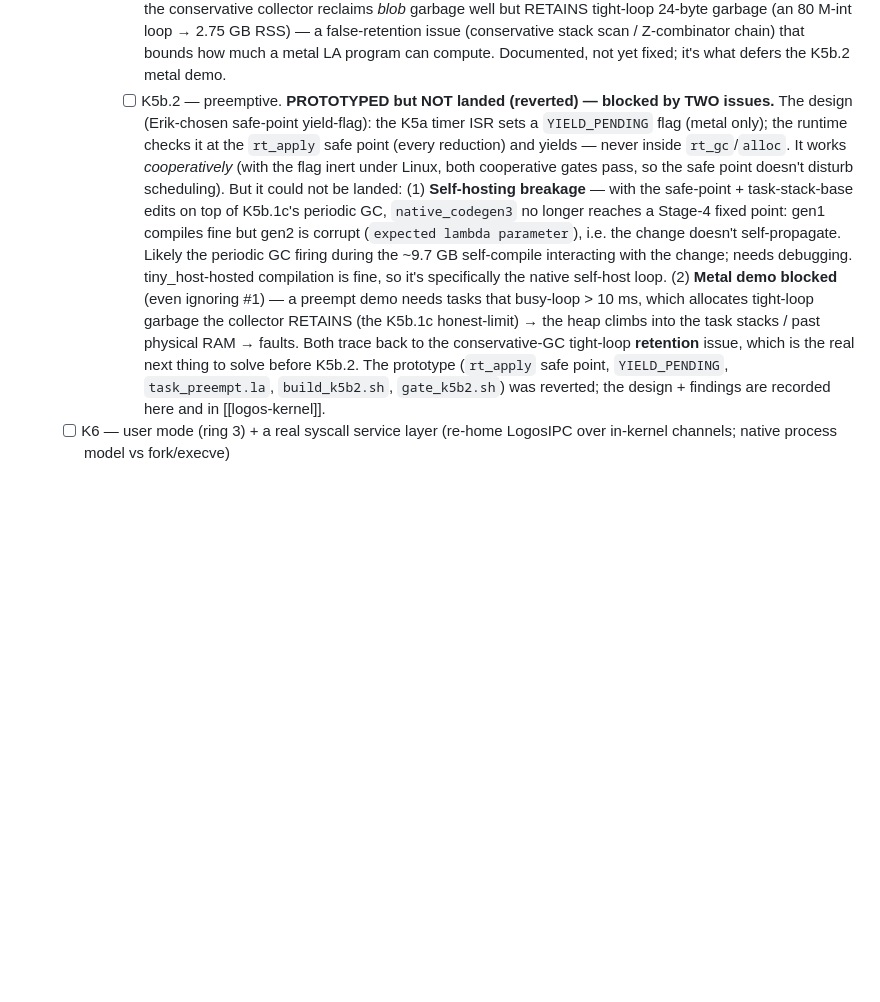
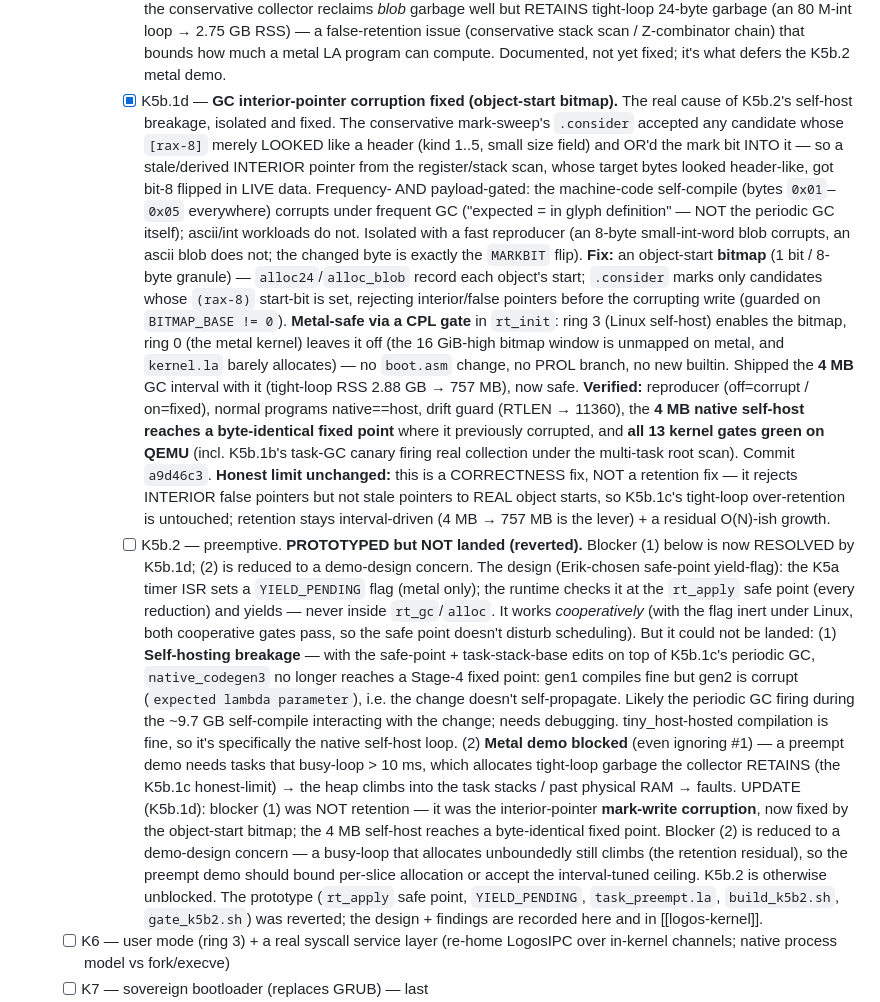
Before and after one commit to ErikHarvard/LogOS, a Markdown page: ROADMAP.md, the part around the change. GitHub-like rendering; blank space fills up the shorter version.

Commit message:
docs(roadmap): record K5b.1d — GC interior-pointer corruption fix (object-start bitmap)
The object-start bitmap fix (commit a9d46c3) as a completed K5b.1d milestone:
diagnosis (false-interior mark-write, frequency+payload gated), the fix, the CPL
metal-gate, 4MB ship, and full verification (4MB self-host fixed point + all 13
kernel gates green). Marks K5b.2 blocker #1 (self-host corruption) RESOLVED and
reframes blocker #2 as a demo-design concern (retention is interval-driven, a
separate correctness-vs-tuning distinction the fix does NOT conflate).

Co-Authored-By: Claude Opus 4.8 <noreply@anthropic.com>

```diff
--- a/ROADMAP.md
+++ b/ROADMAP.md
@@ -308,8 +308,38 @@ Status: barely begun — this is the larger road ahead (a year-plus of work).*
             RSS) — a false-retention issue (conservative stack scan / Z-combinator
             chain) that bounds how much a metal LA program can compute. Documented,
             not yet fixed; it's what defers the K5b.2 metal demo.
-      - [ ] K5b.2 — preemptive. **PROTOTYPED but NOT landed (reverted) — blocked
-            by TWO issues.** The design (Erik-chosen safe-point yield-flag): the K5a
+      - [x] K5b.1d — **GC interior-pointer corruption fixed (object-start bitmap).**
+            The real cause of K5b.2's self-host breakage, isolated and fixed. The
+            conservative mark-sweep's `.consider` accepted any candidate whose
+            `[rax-8]` merely LOOKED like a header (kind 1..5, small size field) and
+            OR'd the mark bit INTO it — so a stale/derived INTERIOR pointer from the
+            register/stack scan, whose target bytes looked header-like, got bit-8
+            flipped in LIVE data. Frequency- AND payload-gated: the machine-code
+            self-compile (bytes `0x01`–`0x05` everywhere) corrupts under frequent GC
+            ("expected = in glyph definition" — NOT the periodic GC itself); ascii/int
+            workloads do not. Isolated with a fast reproducer (an 8-byte small-int-word
+            blob corrupts, an ascii blob does not; the changed byte is exactly the
+            `MARKBIT` flip). **Fix:** an object-start **bitmap** (1 bit / 8-byte
+            granule) — `alloc24`/`alloc_blob` record each object's start; `.consider`
+            marks only candidates whose `(rax-8)` start-bit is set, rejecting
+            interior/false pointers before the corrupting write (guarded on
+            `BITMAP_BASE != 0`). **Metal-safe via a CPL gate** in `rt_init`: ring 3
+            (Linux self-host) enables the bitmap, ring 0 (the metal kernel) leaves it
+            off (the 16 GiB-high bitmap window is unmapped on metal, and `kernel.la`
+            barely allocates) — no `boot.asm` change, no PROL branch, no new builtin.
+            Shipped the **4 MB** GC interval with it (tight-loop RSS 2.88 GB → 757 MB),
+            now safe. **Verified:** reproducer (off=corrupt / on=fixed), normal programs
+            native==host, drift guard (RTLEN → 11360), the **4 MB native self-host
+            reaches a byte-identical fixed point** where it previously corrupted, and
+            **all 13 kernel gates green on QEMU** (incl. K5b.1b's task-GC canary firing
+            real collection under the multi-task root scan). Commit `a9d46c3`.
+            **Honest limit unchanged:** this is a CORRECTNESS fix, NOT a retention fix
+            — it rejects INTERIOR false pointers but not stale pointers to REAL object
+            starts, so K5b.1c's tight-loop over-retention is untouched; retention stays
+            interval-driven (4 MB → 757 MB is the lever) + a residual O(N)-ish growth.
+      - [ ] K5b.2 — preemptive. **PROTOTYPED but NOT landed (reverted).** Blocker (1)
+            below is now RESOLVED by K5b.1d; (2) is reduced to a demo-design concern.
+            The design (Erik-chosen safe-point yield-flag): the K5a
             timer ISR sets a `YIELD_PENDING` flag (metal only); the runtime checks it
             at the `rt_apply` safe point (every reduction) and yields — never inside
             `rt_gc`/`alloc`. It works *cooperatively* (with the flag inert under
@@ -326,8 +356,13 @@ Status: barely begun — this is the larger road ahead (a year-plus of work).*
             tasks that busy-loop > 10 ms, which allocates tight-loop garbage the
             collector RETAINS (the K5b.1c honest-limit) → the heap climbs into the
             task stacks / past physical RAM → faults.
-            Both trace back to the conservative-GC tight-loop **retention** issue,
-            which is the real next thing to solve before K5b.2. The prototype
+            UPDATE (K5b.1d): blocker (1) was NOT retention — it was the interior-pointer
+            **mark-write corruption**, now fixed by the object-start bitmap; the 4 MB
+            self-host reaches a byte-identical fixed point. Blocker (2) is reduced to a
+            demo-design concern — a busy-loop that allocates unboundedly still climbs
+            (the retention residual), so the preempt demo should bound per-slice
+            allocation or accept the interval-tuned ceiling. K5b.2 is otherwise
+            unblocked. The prototype
             (`rt_apply` safe point, `YIELD_PENDING`, `task_preempt.la`,
             `build_k5b2.sh`, `gate_k5b2.sh`) was reverted; the design + findings are
             recorded here and in [[logos-kernel]].
```
